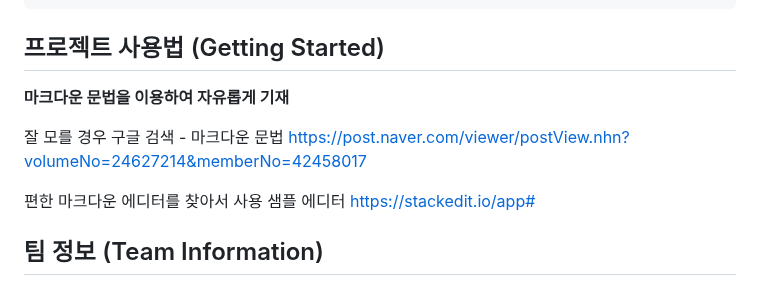
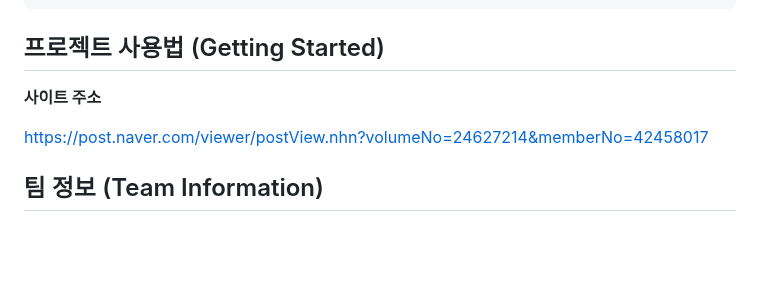
Before and after one commit to DDunos/mysite, a Markdown page: README.md, the part around the change. GitHub-like rendering; blank space fills up the shorter version.

````diff
--- a/README.md
+++ b/README.md
@@ -68,14 +68,10 @@ $ git clone git
 ```
 
 ## 프로젝트 사용법 (Getting Started)
-**마크다운 문법을 이용하여 자유롭게 기재**
+**사이트 주소**
 
-잘 모를 경우
-구글 검색 - 마크다운 문법
+
 [https://post.naver.com/viewer/postView.nhn?volumeNo=24627214&memberNo=42458017](https://post.naver.com/viewer/postView.nhn?volumeNo=24627214&memberNo=42458017)
-
- 편한 마크다운 에디터를 찾아서 사용
- 샘플 에디터 [https://stackedit.io/app#](https://stackedit.io/app#)
 
 ## 팀 정보 (Team Information)
  `기획`  김세희 (sehee4759@naver.com), Github Id: sehee2i
````
